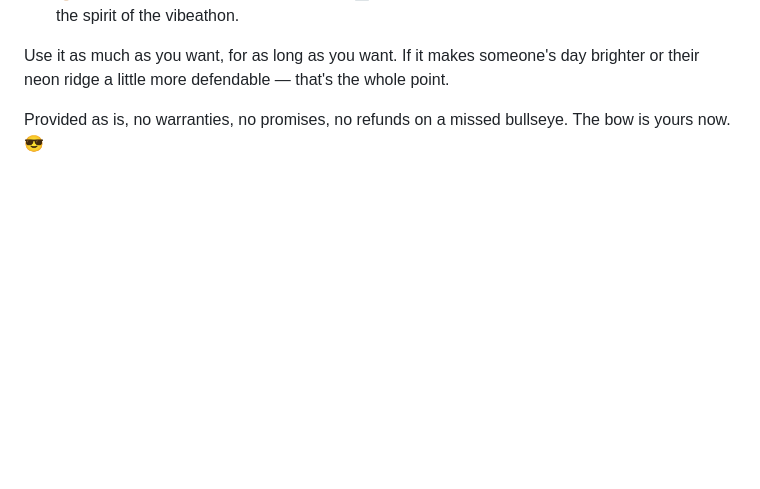
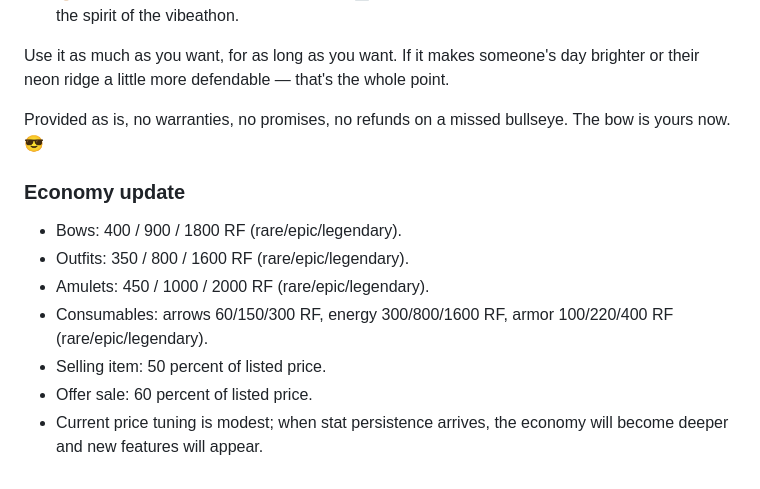
Before and after one commit to perpetuumcontinuum/RHRF_Bullseye, a Markdown page: README.md, the part around the change. GitHub-like rendering; blank space fills up the shorter version.

Commit message:
docs: sync economy prices + persistence note

```diff
--- a/README.md
+++ b/README.md
@@ -72,3 +72,13 @@ This whole thing is **MIT**. No strings, no gatekeeping, no "ask first".
 Use it as much as you want, for as long as you want. If it makes someone's day brighter or their neon ridge a little more defendable — that's the whole point.
 
 Provided as is, no warranties, no promises, no refunds on a missed bullseye. The bow is yours now. 😎
+
+### Economy update
+
+- Bows: 400 / 900 / 1800 RF (rare/epic/legendary).
+- Outfits: 350 / 800 / 1600 RF (rare/epic/legendary).
+- Amulets: 450 / 1000 / 2000 RF (rare/epic/legendary).
+- Consumables: arrows 60/150/300 RF, energy 300/800/1600 RF, armor 100/220/400 RF (rare/epic/legendary).
+- Selling item: 50 percent of listed price.
+- Offer sale: 60 percent of listed price.
+- Current price tuning is modest; when stat persistence arrives, the economy will become deeper and new features will appear.
```
